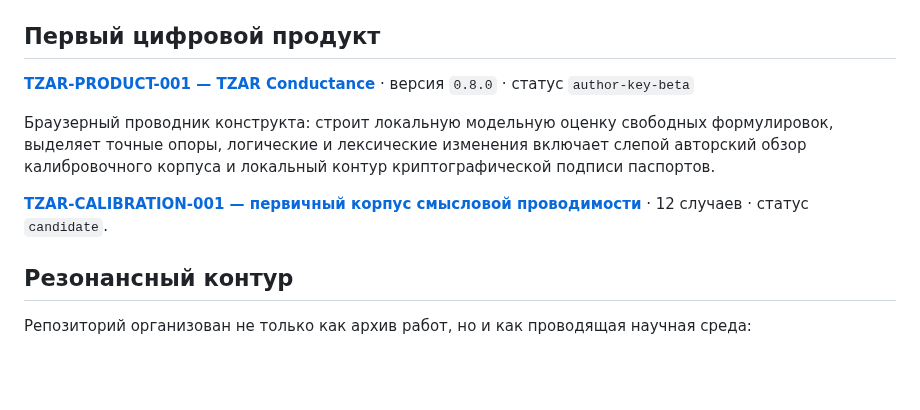
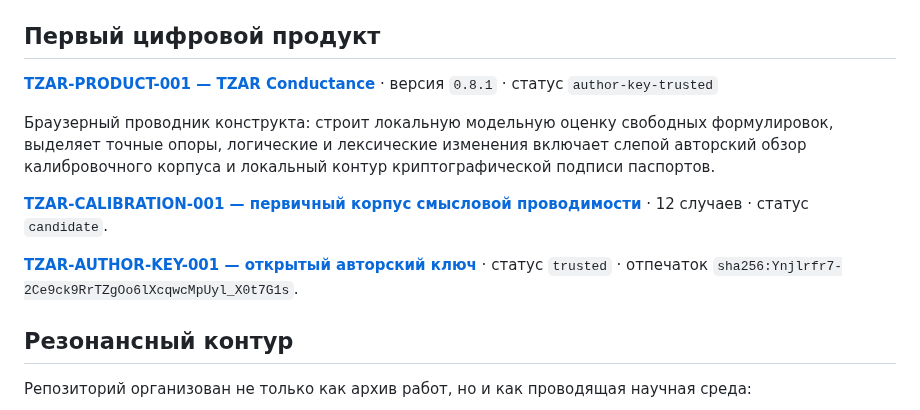
Before and after one commit to Lacinnik/-tensor-architectonics, a Markdown page: README.md, the part around the change. Rendered like a GitHub page; blank space fills up the shorter version.

Commit message:
docs: register trusted author key

```diff
--- a/README.md
+++ b/README.md
@@ -17,11 +17,13 @@
 
 ## Первый цифровой продукт
 
-[**TZAR-PRODUCT-001 — TZAR Conductance**](products/tzar-conductance/) · версия `0.8.0` · статус `author-key-beta`
+[**TZAR-PRODUCT-001 — TZAR Conductance**](products/tzar-conductance/) · версия `0.8.1` · статус `author-key-trusted`
 
 Браузерный проводник конструкта: строит локальную модельную оценку свободных формулировок, выделяет точные опоры, логические и лексические изменения включает слепой авторский обзор калибровочного корпуса и локальный контур криптографической подписи паспортов.
 
 [**TZAR-CALIBRATION-001 — первичный корпус смысловой проводимости**](products/tzar-conductance/calibration/) · 12 случаев · статус `candidate`.
+
+[**TZAR-AUTHOR-KEY-001 — открытый авторский ключ**](products/tzar-conductance/author-keys/) · статус `trusted` · отпечаток `sha256:Ynjlrfr7-2Ce9ck9RrTZgOo6lXcqwcMpUyl_X0t7G1s`.
 
 ## Резонансный контур
 
```
